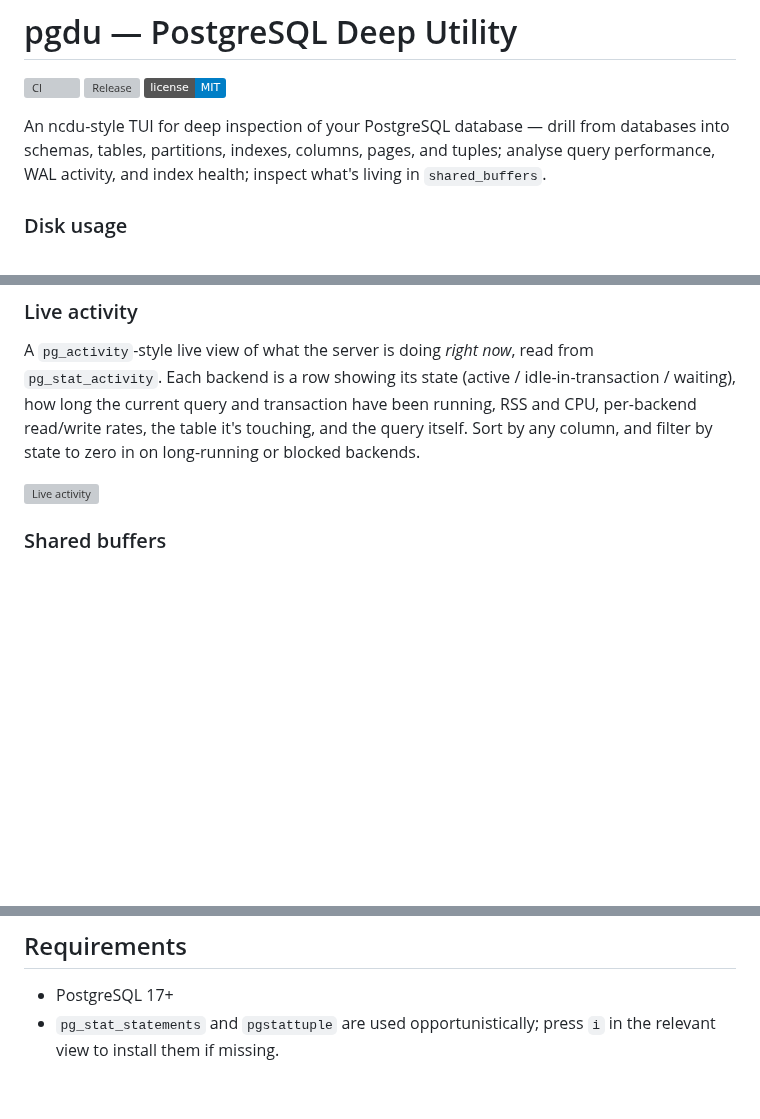
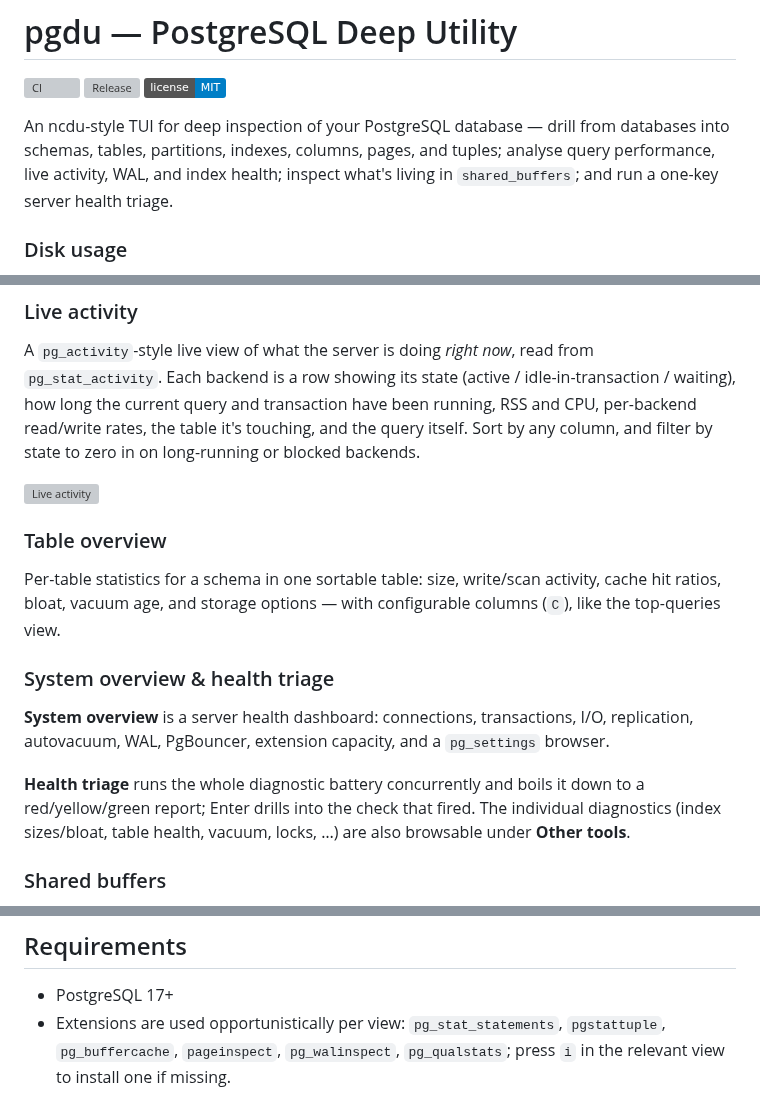
Before and after one commit to innogames/pgdu, a Markdown page: README.md, 3 parts joined by grey strips. Rendered like a GitHub page; badges without logos; blank space fills up the shorter version; grey boxes are pictures that could not be loaded.

```diff
--- a/README.md
+++ b/README.md
@@ -6,8 +6,9 @@
 
 An ncdu-style TUI for deep inspection of your PostgreSQL database — drill
 from databases into schemas, tables, partitions, indexes, columns, pages,
-and tuples; analyse query performance, WAL activity, and index health; inspect
-what's living in `shared_buffers`.
+and tuples; analyse query performance, live activity, WAL, and index health;
+inspect what's living in `shared_buffers`; and run a one-key server health
+triage.
 
 ### Disk usage
 
@@ -53,6 +55,23 @@ table it's touching, and the query itself. Sort by any column, and filter by
 state to zero in on long-running or blocked backends.
 
 ![Live activity](docs/activity.png)
+
+### Table overview
+
+Per-table statistics for a schema in one sortable table: size, write/scan
+activity, cache hit ratios, bloat, vacuum age, and storage options — with
+configurable columns (`C`), like the top-queries view.
+
+### System overview & health triage
+
+**System overview** is a server health dashboard: connections, transactions,
+I/O, replication, autovacuum, WAL, PgBouncer, extension capacity, and a
+`pg_settings` browser.
+
+**Health triage** runs the whole diagnostic battery concurrently and boils it
+down to a red/yellow/green report; Enter drills into the check that fired. The
+individual diagnostics (index sizes/bloat, table health, vacuum, locks, …) are
+also browsable under **Other tools**.
 
 ### Shared buffers
 
@@ -172,5 +190,6 @@ safe to re-run — each table is dropped and rebuilt.
 ## Requirements
 
 - PostgreSQL 17+
-- `pg_stat_statements` and `pgstattuple` are used opportunistically;
-  press `i` in the relevant view to install them if missing.
+- Extensions are used opportunistically per view: `pg_stat_statements`,
+  `pgstattuple`, `pg_buffercache`, `pageinspect`, `pg_walinspect`,
+  `pg_qualstats`; press `i` in the relevant view to install one if missing.
```
Also changed, not shown: other parts of README.md (+24 -24 lines), CLAUDE.md (+12 -13 lines), docs/page_tuple.png (added), 1 other file.
